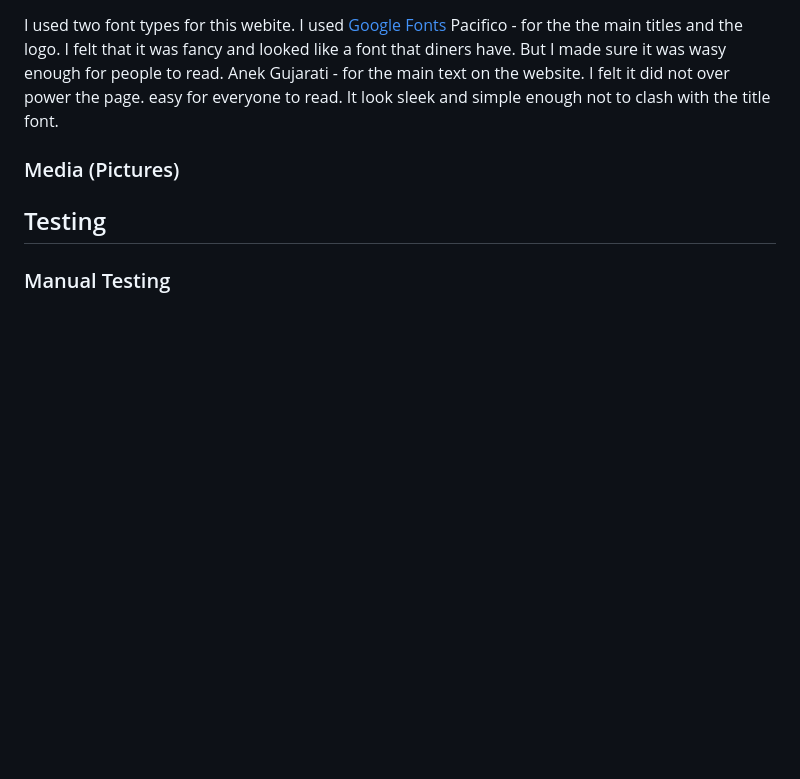
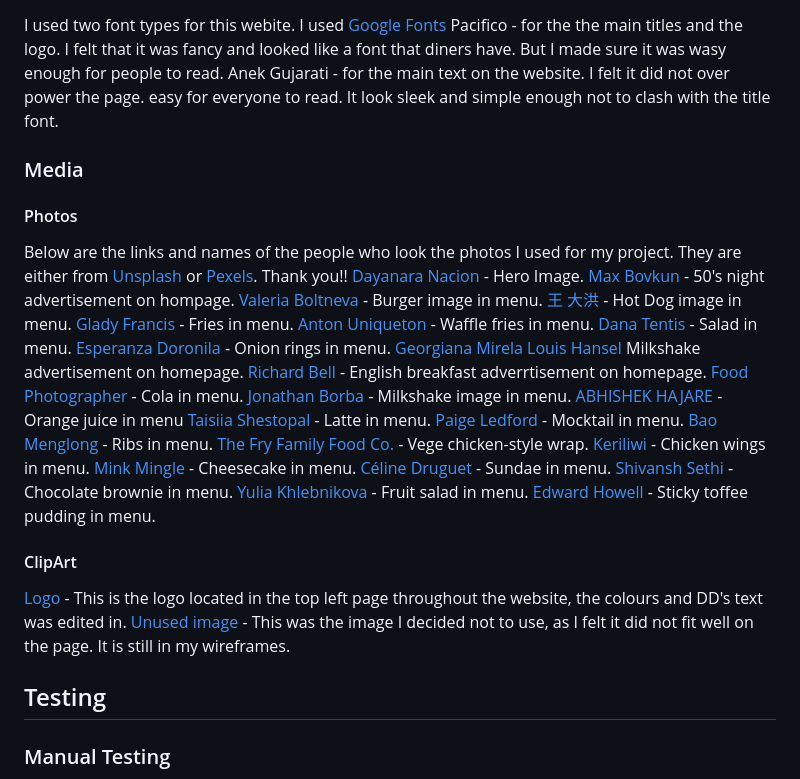
Before and after one commit to Bethieieio/DDs_Diner, a Markdown page: README.md, the part around the change. GitHub-like rendering; blank space fills up the shorter version.

Commit message:
add photo credits

```diff
--- a/README.md
+++ b/README.md
@@ -48,7 +48,37 @@ I used two font types for this webite.
 I used [Google Fonts]()
 Pacifico  - for the the main titles and the logo. I felt that it was fancy and looked like a font that diners have. But I made sure it was wasy enough for people to read.
 Anek Gujarati - for the main text on the website. I felt it did not over power the page. easy for everyone to read. It look sleek and simple enough not to clash with the title font.
-### Media (Pictures)
+### Media
+#### Photos
+Below are the links and names of the people who look the photos I used for my project. They are either from [Unsplash](https://unsplash.com/) or [Pexels](https://www.pexels.com/). Thank you!!
+[Dayanara Nacion](https://unsplash.com/photos/HuIJUp6gTDI) - Hero Image.
+[Max Bovkun](https://unsplash.com/photos/UcQ0MLuw8IE ) - 50's night advertisement on hompage.
+[Valeria Boltneva](https://www.pexels.com/photo/close-up-photo-of-burger-1639562/) - Burger image in menu.
+[王 大洪](https://unsplash.com/photos/PPwYBaC_g8M) - Hot Dog image in menu.
+[Glady Francis](https://www.pexels.com/photo/bowl-of-fries-on-table-1586942/) - Fries in menu.
+[Anton Uniqueton](https://www.pexels.com/photo/crispy-waffle-fries-5384838/) - Waffle fries in menu.
+[Dana Tentis](https://www.pexels.com/photo/vegetable-salad-with-wheat-bread-on-the-side-1213710/) - Salad in menu.
+[Esperanza Doronila](https://unsplash.com/photos/4FO9vox0T7M) - Onion rings in menu.
+[Georgiana Mirela](https://www.pexels.com/photo/close-up-photo-of-potato-wedges-1439177/)
+[Louis Hansel](https://unsplash.com/photos/OaGUHIjCdCs) Milkshake advertisement on homepage.
+[Richard Bell](https://unsplash.com/photos/ZFPz3caOmx8) - English breakfast adverrtisement on homepage.
+[Food Photographer](https://unsplash.com/photos/h7a8RsZFzgc) - Cola in menu.
+[Jonathan Borba](https://unsplash.com/photos/7TeR1A1MUpM ) - Milkshake image in menu.
+[ABHISHEK HAJARE](https://unsplash.com/photos/kkrXVKK-jhg) - Orange juice in menu
+[Taisiia Shestopal](https://unsplash.com/photos/xO9NotFY4mU) - Latte in menu.
+[Paige Ledford](https://unsplash.com/photos/1Di03LTniYE) - Mocktail in menu.
+[Bao Menglong](https://unsplash.com/photos/y_wGdAJMdOo ) - Ribs in menu.
+[The Fry Family Food Co.](https://unsplash.com/photos/bA4AIZwauxc) - Vege chicken-style wrap.
+[Keriliwi](https://unsplash.com/photos/v_JswZL-s3k) - Chicken wings in menu.
+[Mink Mingle](https://unsplash.com/photos/LGNxQzYmeUk) - Cheesecake in menu.
+[Céline Druguet](https://unsplash.com/photos/vxWMHx7m8iY) - Sundae in menu.
+[Shivansh Sethi](https://unsplash.com/photos/dKT6Q7q2UKs) - Chocolate brownie in menu.
+[Yulia Khlebnikova](https://unsplash.com/photos/HLwc-ne0IQM) - Fruit salad in menu.
+[Edward Howell](https://unsplash.com/photos/ZXmxQ0Ny_IY) - Sticky toffee pudding in menu.
+
+#### ClipArt
+[Logo](http://clipart-library.com/search1/?q=saturn#gsc.tab=1&gsc.q=saturn&gsc.page=1) - This is the logo located in the top left page throughout the website, the colours and DD's text was edited in.
+[Unused image](http://clipart-library.com/clipart/87973.htm) - This was the image I decided not to use, as I felt it did not fit well on the page. It is still in my wireframes.
 ## Testing
 ### Manual Testing
 - make sure user can create edit view delete booking
```
